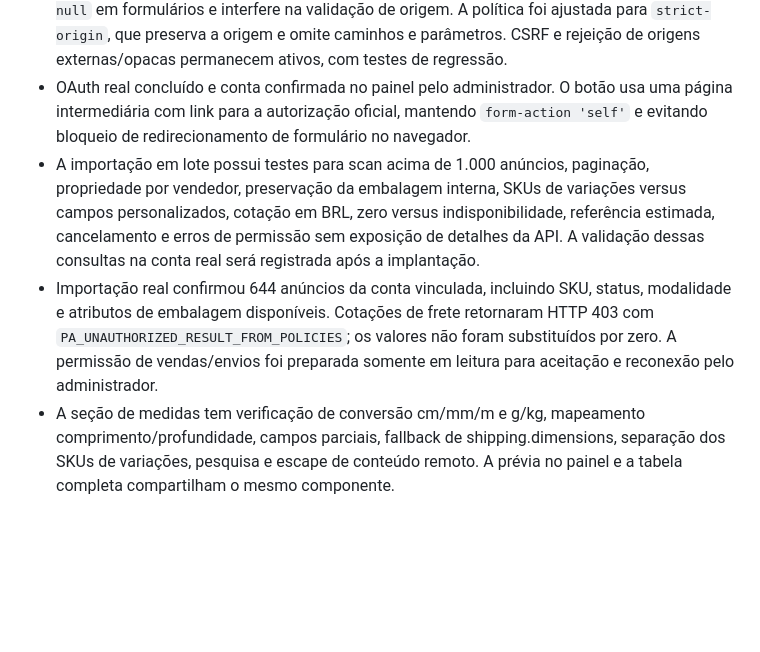
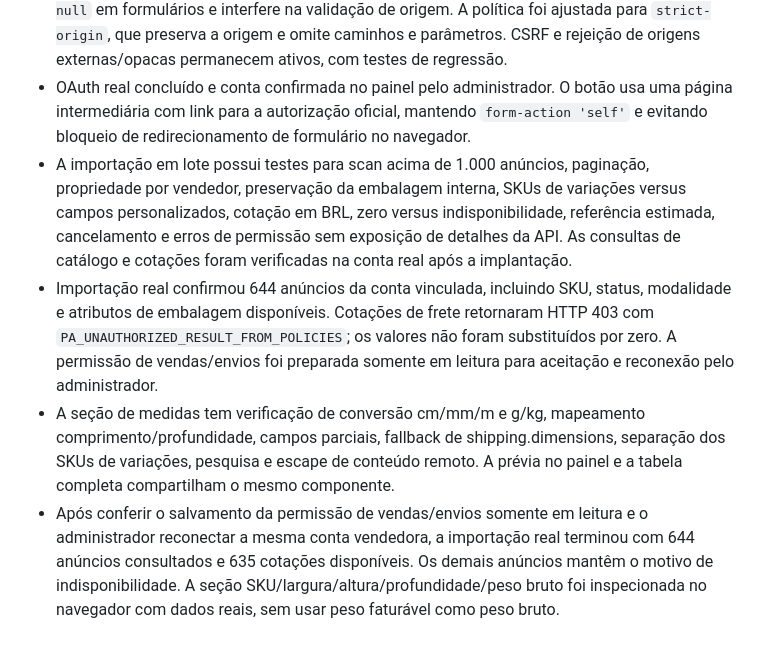
Before and after one commit to correacvarte-maker/auditoria-fretes-evolux, a Markdown page: VALIDATION.md, the part around the change. Rendered like a GitHub page; blank space fills up the shorter version.

Commit message:
Record live catalog, shipping quotation and package table verification

```diff
--- a/VALIDATION.md
+++ b/VALIDATION.md
@@ -8,6 +8,7 @@
 - Publicação no GitHub e deploy autorizados pelo proprietário em 14/10/2026. URL real: `https://auditoria-fretes-evolux.onrender.com`; callback: `/oauth/callback`. Serviço e banco no plano Free, na região Virginia. Banco com acesso externo bloqueado e conexão interna privada; expiração do banco em 13/11/2026.
 - A validação no navegador identificou que `Referrer-Policy: no-referrer` produz `Origin: null` em formulários e interfere na validação de origem. A política foi ajustada para `strict-origin`, que preserva a origem e omite caminhos e parâmetros. CSRF e rejeição de origens externas/opacas permanecem ativos, com testes de regressão.
 - OAuth real concluído e conta confirmada no painel pelo administrador. O botão usa uma página intermediária com link para a autorização oficial, mantendo `form-action 'self'` e evitando bloqueio de redirecionamento de formulário no navegador.
-- A importação em lote possui testes para scan acima de 1.000 anúncios, paginação, propriedade por vendedor, preservação da embalagem interna, SKUs de variações versus campos personalizados, cotação em BRL, zero versus indisponibilidade, referência estimada, cancelamento e erros de permissão sem exposição de detalhes da API. A validação dessas consultas na conta real será registrada após a implantação.
+- A importação em lote possui testes para scan acima de 1.000 anúncios, paginação, propriedade por vendedor, preservação da embalagem interna, SKUs de variações versus campos personalizados, cotação em BRL, zero versus indisponibilidade, referência estimada, cancelamento e erros de permissão sem exposição de detalhes da API. As consultas de catálogo e cotações foram verificadas na conta real após a implantação.
 - Importação real confirmou 644 anúncios da conta vinculada, incluindo SKU, status, modalidade e atributos de embalagem disponíveis. Cotações de frete retornaram HTTP 403 com `PA_UNAUTHORIZED_RESULT_FROM_POLICIES`; os valores não foram substituídos por zero. A permissão de vendas/envios foi preparada somente em leitura para aceitação e reconexão pelo administrador.
 - A seção de medidas tem verificação de conversão cm/mm/m e g/kg, mapeamento comprimento/profundidade, campos parciais, fallback de shipping.dimensions, separação dos SKUs de variações, pesquisa e escape de conteúdo remoto. A prévia no painel e a tabela completa compartilham o mesmo componente.
+- Após conferir o salvamento da permissão de vendas/envios somente em leitura e o administrador reconectar a mesma conta vendedora, a importação real terminou com 644 anúncios consultados e 635 cotações disponíveis. Os demais anúncios mantêm o motivo de indisponibilidade. A seção SKU/largura/altura/profundidade/peso bruto foi inspecionada no navegador com dados reais, sem usar peso faturável como peso bruto.
```
